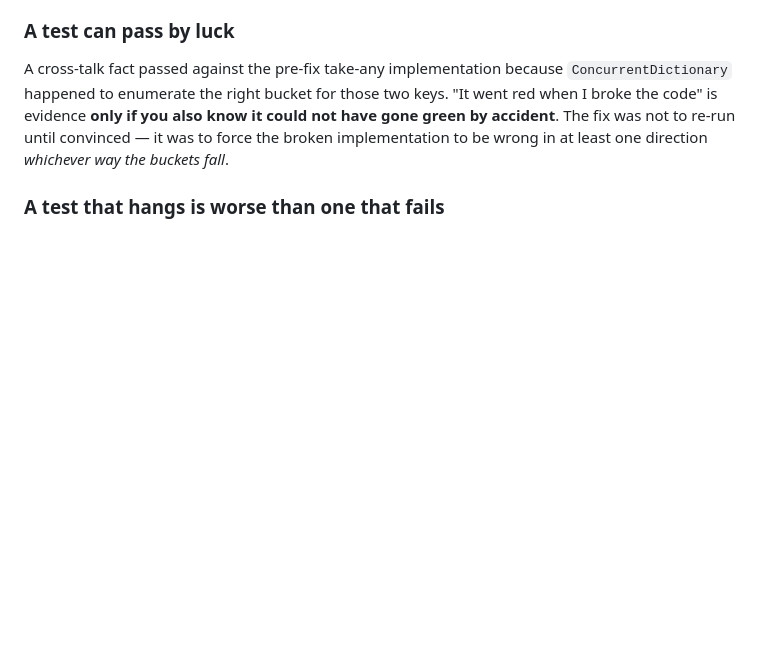
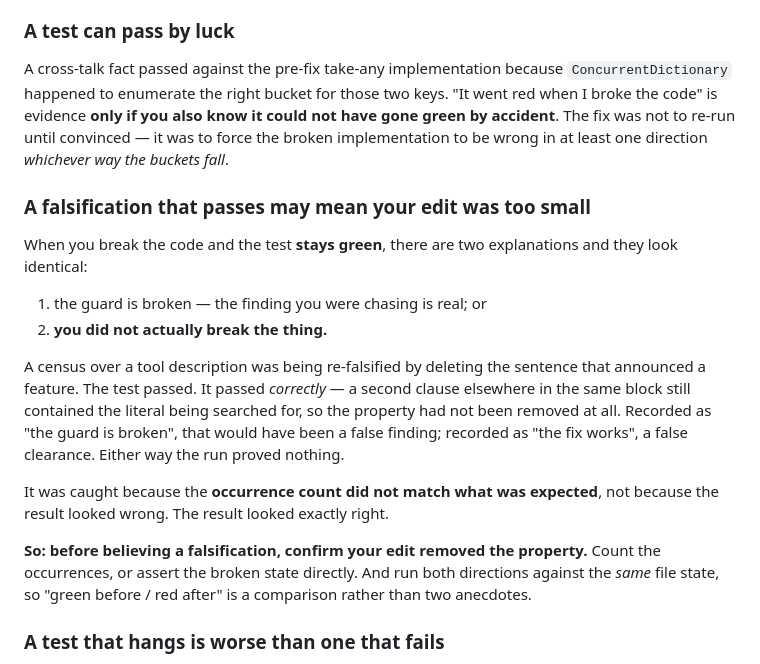
Before and after one commit to ClarionLive/multiterminal, a Markdown page: .claude/rules/verification-discipline.md, the part around the change. GitHub-like rendering; blank space fills up the shorter version.

Commit message:
A falsification that passes may only mean the edit was too small
The file already said to falsify a test before believing its doc
comment, and that a test can pass by luck. It did not say what to do
when the falsification itself comes back green, which happened today and
was nearly recorded as a result.

A census over a tool description was being re-falsified by deleting the
sentence that announced the feature. The test passed - correctly, and
for a reason that had nothing to do with the guard: a second clause in
the same block still contained the literal being searched for, so the
property had never been removed. Filed as "the guard is broken" that
would have been a false finding. Filed as "the fix works" it would have
been a false clearance. The run proved nothing either way and looked
exactly like a result.

It was caught by the occurrence count not matching expectation, not by
the outcome looking wrong. Nothing about the outcome looked wrong.

So the entry says to confirm the edit actually removed the property
before believing what the run reports - count occurrences, or assert the
broken state directly - and to run both directions against the same file
state so before-and-after is a comparison rather than two anecdotes.

Found by the agent who nearly recorded it, reported unprompted, in a
pass whose whole purpose was verifying someone else's finding.

Co-Authored-By: Claude Opus 5 (1M context) <noreply@anthropic.com>

```diff
--- a/.claude/rules/verification-discipline.md
+++ b/.claude/rules/verification-discipline.md
@@ -38,6 +38,27 @@ happened to enumerate the right bucket for those two keys. "It went red when I b
 evidence **only if you also know it could not have gone green by accident**. The fix was not to re-run
 until convinced — it was to force the broken implementation to be wrong in at least one direction
 *whichever way the buckets fall*.
+
+### A falsification that passes may mean your edit was too small
+
+When you break the code and the test **stays green**, there are two explanations and they look
+identical:
+
+1. the guard is broken — the finding you were chasing is real; or
+2. **you did not actually break the thing.**
+
+A census over a tool description was being re-falsified by deleting the sentence that announced a
+feature. The test passed. It passed *correctly* — a second clause elsewhere in the same block still
+contained the literal being searched for, so the property had not been removed at all. Recorded as
+"the guard is broken", that would have been a false finding; recorded as "the fix works", a false
+clearance. Either way the run proved nothing.
+
+It was caught because the **occurrence count did not match what was expected**, not because the
+result looked wrong. The result looked exactly right.
+
+**So: before believing a falsification, confirm your edit removed the property.** Count the
+occurrences, or assert the broken state directly. And run both directions against the *same* file
+state, so "green before / red after" is a comparison rather than two anecdotes.
 
 ### A test that hangs is worse than one that fails
 
```
